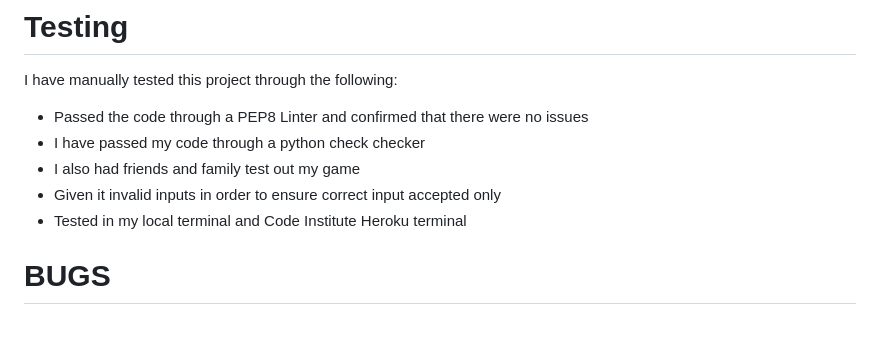
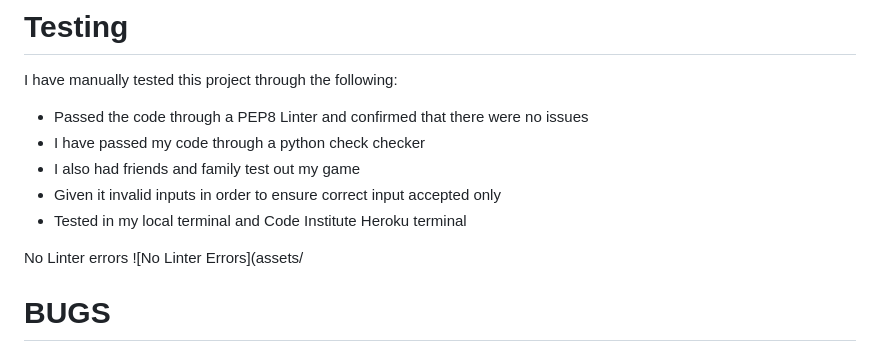
Before and after one commit to Jaimilit/Project-Three-Battleship, a Markdown page: README.md, the part around the change. GitHub-like rendering; blank space fills up the shorter version.

Commit message:
edit errors in readme

```diff
--- a/README.md
+++ b/README.md
@@ -67,6 +67,9 @@ I have manually tested this project through the following:
 * Given it invalid inputs in order to ensure correct input accepted only
 * Tested in my local terminal and Code Institute Heroku terminal
 
+No Linter errors
+![No Linter Errors](assets/
+
 # BUGS
 
 ## Solved Bugs
```
